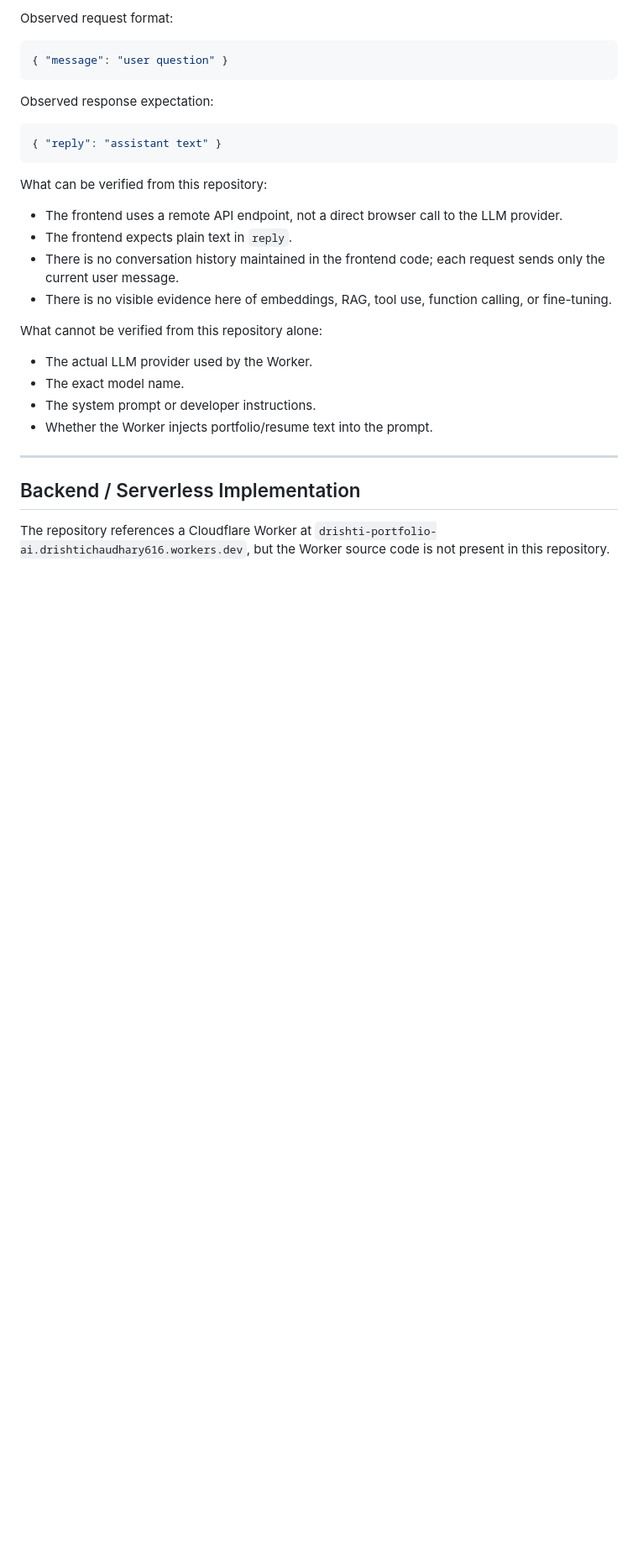
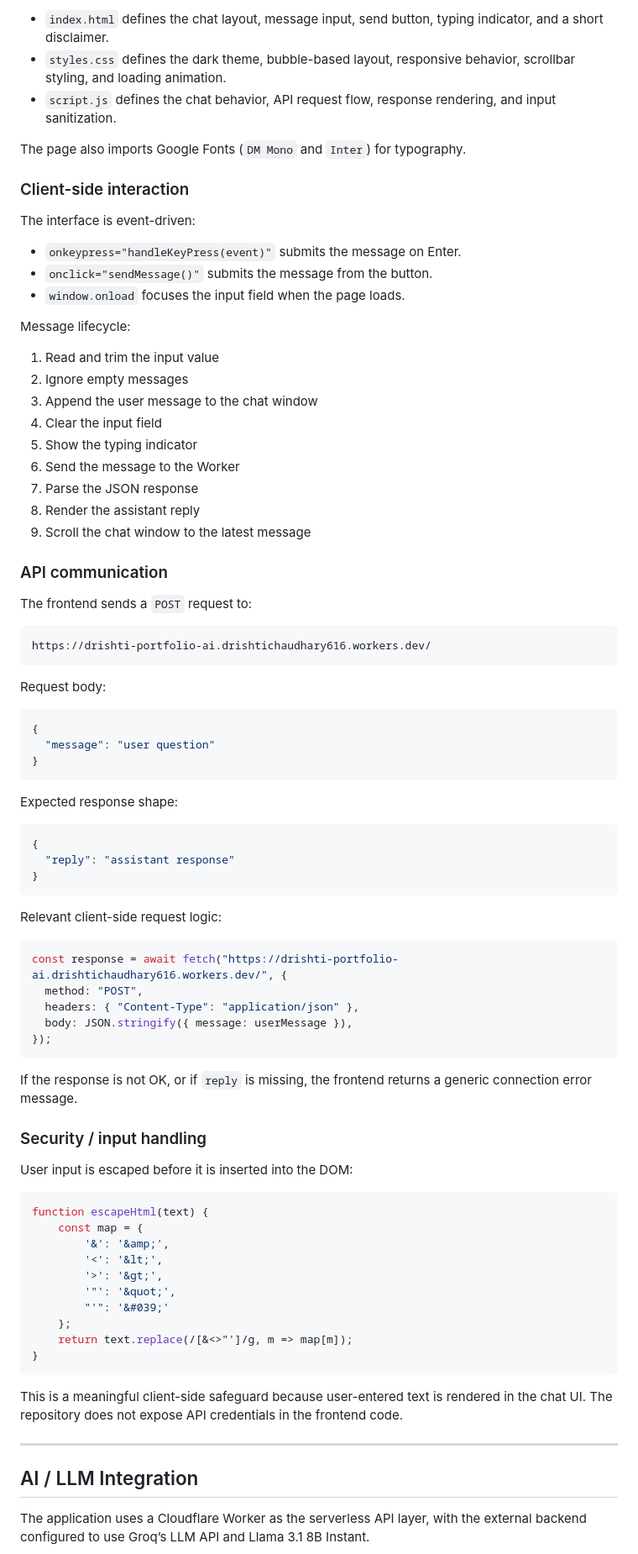
Before and after one commit to drishtichaudhary/ai-portfolio-assistant, a Markdown page: README.md, the part around one of its changes. Shown at 84% size. Drawn GitHub-style; blank space fills up the shorter version.

````diff
--- a/README.md
+++ b/README.md
@@ -59,31 +65,88 @@ The frontend does not contain the LLM prompt or provider configuration. Based on
 
-Observed request format:
+- `index.html` defines the chat layout, message input, send button, typing indicator, and a short disclaimer.
+- `styles.css` defines the dark theme, bubble-based layout, responsive behavior, scrollbar styling, and loading animation.
+- `script.js` defines the chat behavior, API request flow, response rendering, and input sanitization.
+
+The page also imports Google Fonts (`DM Mono` and `Inter`) for typography.
+
+### Client-side interaction
+
+The interface is event-driven:
+
+- `onkeypress="handleKeyPress(event)"` submits the message on Enter.
+- `onclick="sendMessage()"` submits the message from the button.
+- `window.onload` focuses the input field when the page loads.
+
+Message lifecycle:
+
+1. Read and trim the input value
+2. Ignore empty messages
+3. Append the user message to the chat window
+4. Clear the input field
+5. Show the typing indicator
+6. Send the message to the Worker
+7. Parse the JSON response
+8. Render the assistant reply
+9. Scroll the chat window to the latest message
+
+### API communication
+
+The frontend sends a `POST` request to:
+
+```text
+https://drishti-portfolio-ai.drishtichaudhary616.workers.dev/
+```
+
+Request body:
 
 ```json
-{ "message": "user question" }
+{
+  "message": "user question"
+}
 ```
 
-Observed response expectation:
+Expected response shape:
 
 ```json
-{ "reply": "assistant text" }
+{
+  "reply": "assistant response"
+}
 ```
 
-What can be verified from this repository:
-- The frontend uses a remote API endpoint, not a direct browser call to the LLM provider.
-- The frontend expects plain text in `reply`.
-- There is no conversation history maintained in the frontend code; each request sends only the current user message.
-- There is no visible evidence here of embeddings, RAG, tool use, function calling, or fine-tuning.
+Relevant client-side request logic:
 
-What cannot be verified from this repository alone:
-- The actual LLM provider used by the Worker.
-- The exact model name.
-- The system prompt or developer instructions.
-- Whether the Worker injects portfolio/resume text into the prompt.
+```javascript
+const response = await fetch("https://drishti-portfolio-ai.drishtichaudhary616.workers.dev/", {
+  method: "POST",
+  headers: { "Content-Type": "application/json" },
+  body: JSON.stringify({ message: userMessage }),
+});
+```
+
+If the response is not OK, or if `reply` is missing, the frontend returns a generic connection error message.
+
+### Security / input handling
+
+User input is escaped before it is inserted into the DOM:
+
+```javascript
+function escapeHtml(text) {
+    const map = {
+        '&': '&amp;',
+        '<': '&lt;',
+        '>': '&gt;',
+        '"': '&quot;',
+        "'": '&#039;'
+    };
+    return text.replace(/[&<>"']/g, m => map[m]);
+}
+```
+
+This is a meaningful client-side safeguard because user-entered text is rendered in the chat UI. The repository does not expose API credentials in the frontend code.
 
 ---
 
-## Backend / Serverless Implementation
+## AI / LLM Integration
 
-The repository references a Cloudflare Worker at `drishti-portfolio-ai.drishtichaudhary616.workers.dev`, but the Worker source code is not present in this repository.
+The application uses a Cloudflare Worker as the serverless API layer, with the external backend configured to use Groq’s LLM API and Llama 3.1 8B Instant.
 
````
Also changed, not shown: other parts of README.md (+163 -102 lines).
